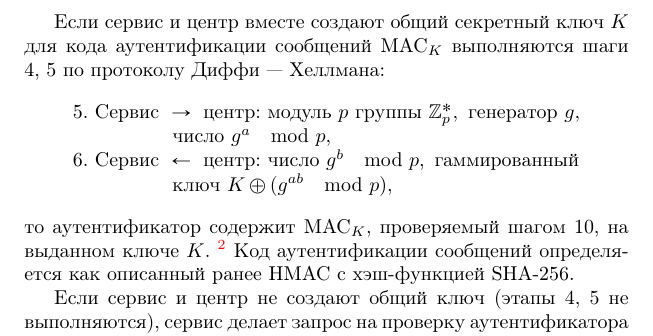
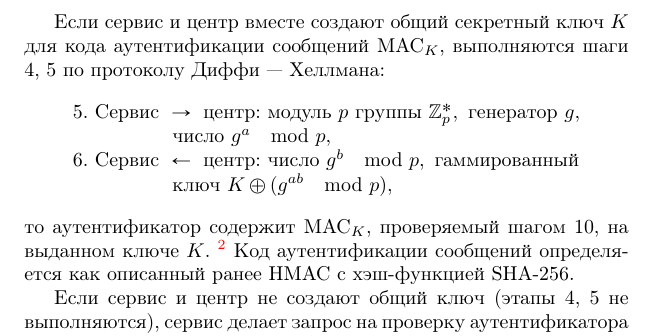
Before and after one commit to vlsergey/infosec, a LaTeX book (Information Security.tex, which reads openid.tex): part of page 192 of 263, cut so that both start at the same text. Compiled offline with pdfLaTeX.

Commit message:
пропущена запятая
в этом или в другом месте(предыдущий pull request)

```diff
--- a/openid.tex
+++ b/openid.tex
@@ -21,7 +21,7 @@
 
 %Аутентификация в OpenID обязательно требует SSL соединения для защиты от атак <<человек-посередине>> и \emph{взаимной} аутентификации сервиса и центра.
 
-Если сервис и центр вместе создают общий секретный ключ $K$ для кода аутентификации сообщений $\MAC_K$ выполняются шаги 4, 5 по протоколу Диффи~---~Хеллмана:
+Если сервис и центр вместе создают общий секретный ключ $K$ для кода аутентификации сообщений $\MAC_K$, выполняются шаги 4, 5 по протоколу Диффи~---~Хеллмана:
 \[ \begin{array}{l}
     \text{5. Сервис} ~\rightarrow~ \text{центр: модуль}~ p ~\text{группы}~ \Z_p^*, ~\text{генератор}~ g, \\
         ~~~~~~~~~~~~~~~\text{число}~ g^a \mod p, \\
```
